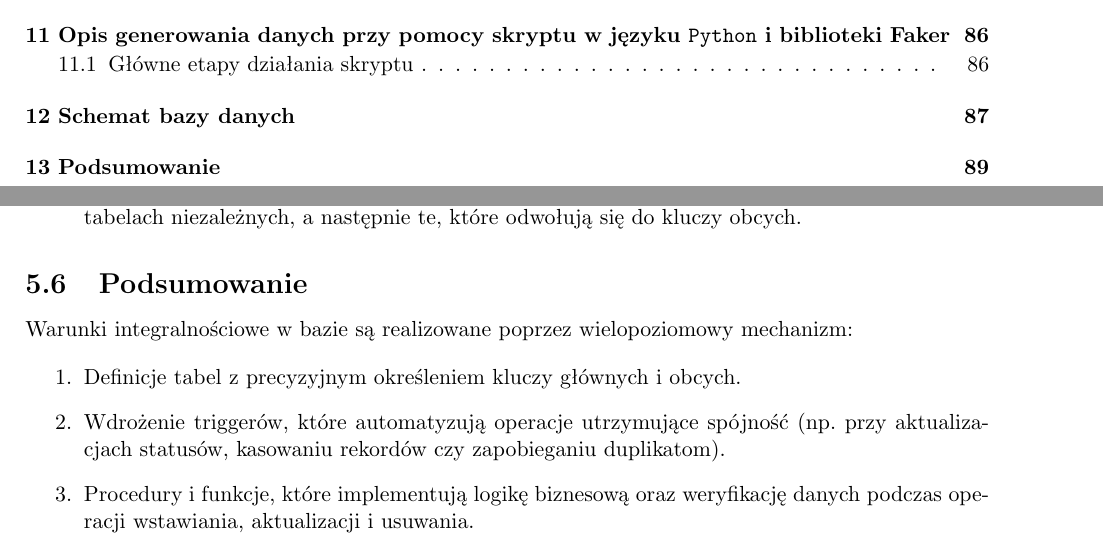
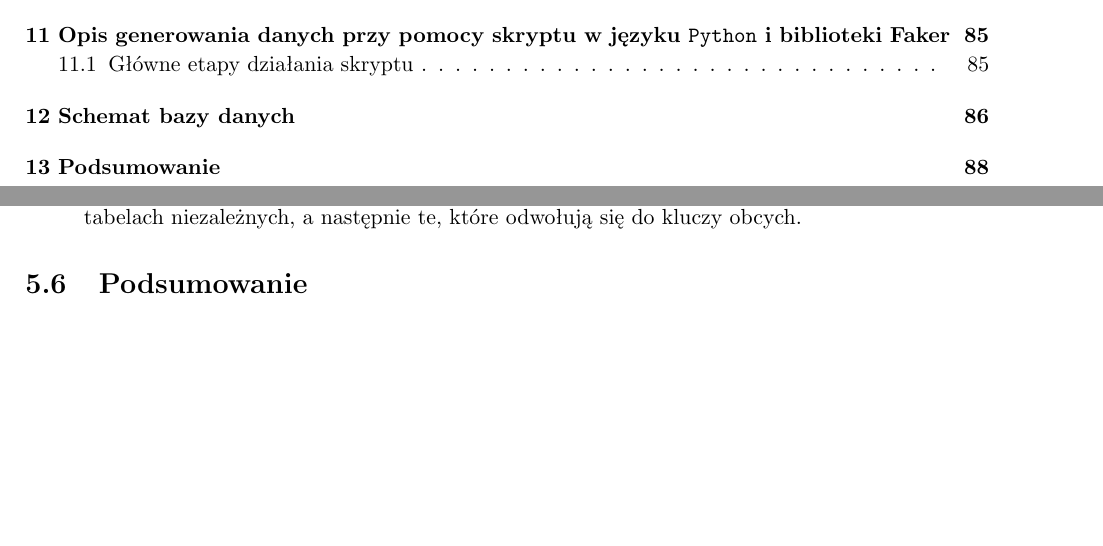
Before and after one commit to Ki3mONo/DataBaseCourse, a LaTeX document (Dokumentacja/documentation.tex): two parts of pages 4 and 26 of 88 before the commit and two parts of pages 4 and 26 of 87 after it, joined at a grey line, cut so that both start at the same text, the shorter picture padded with empty space. Compiled offline with pdfLaTeX.

Commit message:
doc update

```diff
--- a/Dokumentacja/documentation.tex
+++ b/Dokumentacja/documentation.tex
@@ -1165,12 +1168,6 @@ Podczas tworzenia struktury bazy danych, w definicjach tabel zostały uwzględni
 \end{itemize}
 
 \subsection{Podsumowanie}
-Warunki integralnościowe w bazie są realizowane poprzez wielopoziomowy mechanizm:
-\begin{enumerate}
-    \item Definicje tabel z precyzyjnym określeniem kluczy głównych i obcych.
-    \item Wdrożenie triggerów, które automatyzują operacje utrzymujące spójność (np. przy aktualizacjach statusów, kasowaniu rekordów czy zapobieganiu duplikatom).
-    \item Procedury i funkcje, które implementują logikę biznesową oraz weryfikację danych podczas operacji wstawiania, aktualizacji i usuwania.
-\end{enumerate}
 Dzięki tak zorganizowanej strukturze baza danych jest chroniona przed błędami użytkowników, niespójnymi danymi oraz nieautoryzowanymi zmianami, co stanowi fundament dla bezpiecznego i efektywnego działania systemu.
 
 
@@ -3798,7 +3795,7 @@ Poszczególne grupy (np.~Timetable, Courses, Webinars) oznaczono kolorami, aby u
 oraz kluczy głównych i obcych.}
 
 \newpage
-\setcounter{page}{89}
+\setcounter{page}{88}
 %-----------------------------------------------------------------------------
 \section{Podsumowanie}
 
```
Also changed, not shown: Dokumentacja/documentation.pdf, Dokumentacja/documentation.tex (3 more changed lines).
